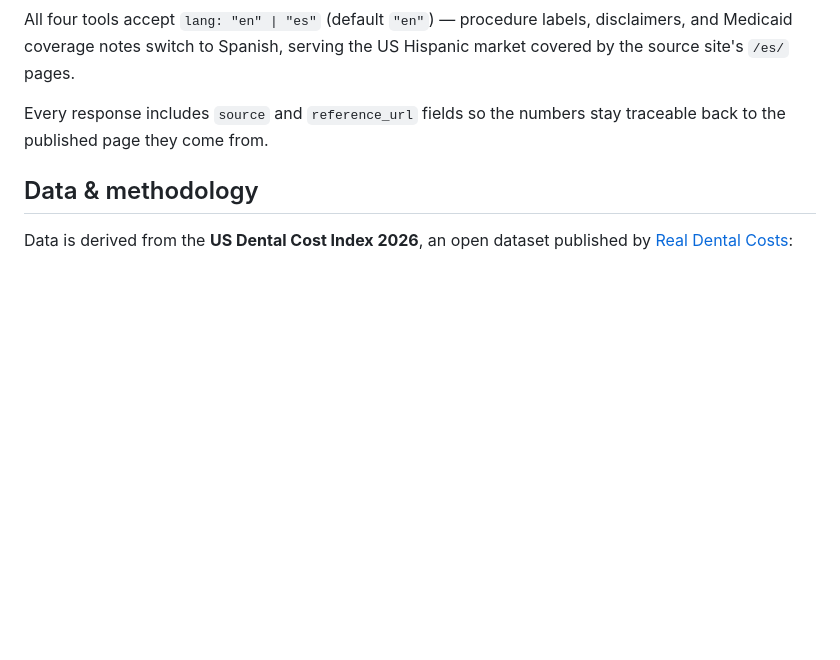
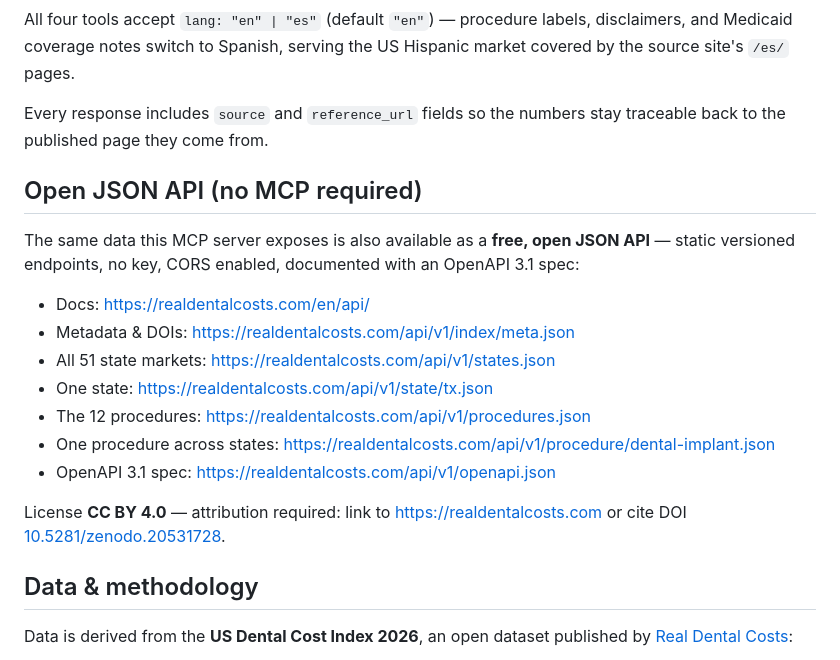
Before and after one commit to tresor4k/realdentalcosts-mcp, a Markdown page: README.md, the part around the change. GitHub-like rendering; blank space fills up the shorter version.

Commit message:
docs: announce the open JSON API (/api/v1) alongside the MCP server

```diff
--- a/README.md
+++ b/README.md
@@ -113,6 +113,22 @@ the US Hispanic market covered by the source site's `/es/` pages.
 Every response includes `source` and `reference_url` fields so the numbers
 stay traceable back to the published page they come from.
 
+## Open JSON API (no MCP required)
+
+The same data this MCP server exposes is also available as a **free, open JSON API** —
+static versioned endpoints, no key, CORS enabled, documented with an OpenAPI 3.1 spec:
+
+- Docs: <https://realdentalcosts.com/en/api/>
+- Metadata & DOIs: <https://realdentalcosts.com/api/v1/index/meta.json>
+- All 51 state markets: <https://realdentalcosts.com/api/v1/states.json>
+- One state: <https://realdentalcosts.com/api/v1/state/tx.json>
+- The 12 procedures: <https://realdentalcosts.com/api/v1/procedures.json>
+- One procedure across states: <https://realdentalcosts.com/api/v1/procedure/dental-implant.json>
+- OpenAPI 3.1 spec: <https://realdentalcosts.com/api/v1/openapi.json>
+
+License **CC BY 4.0** — attribution required: link to <https://realdentalcosts.com> or cite
+DOI [10.5281/zenodo.20531728](https://doi.org/10.5281/zenodo.20531728).
+
 ## Data & methodology
 
 Data is derived from the **US Dental Cost Index 2026**, an open dataset
```
